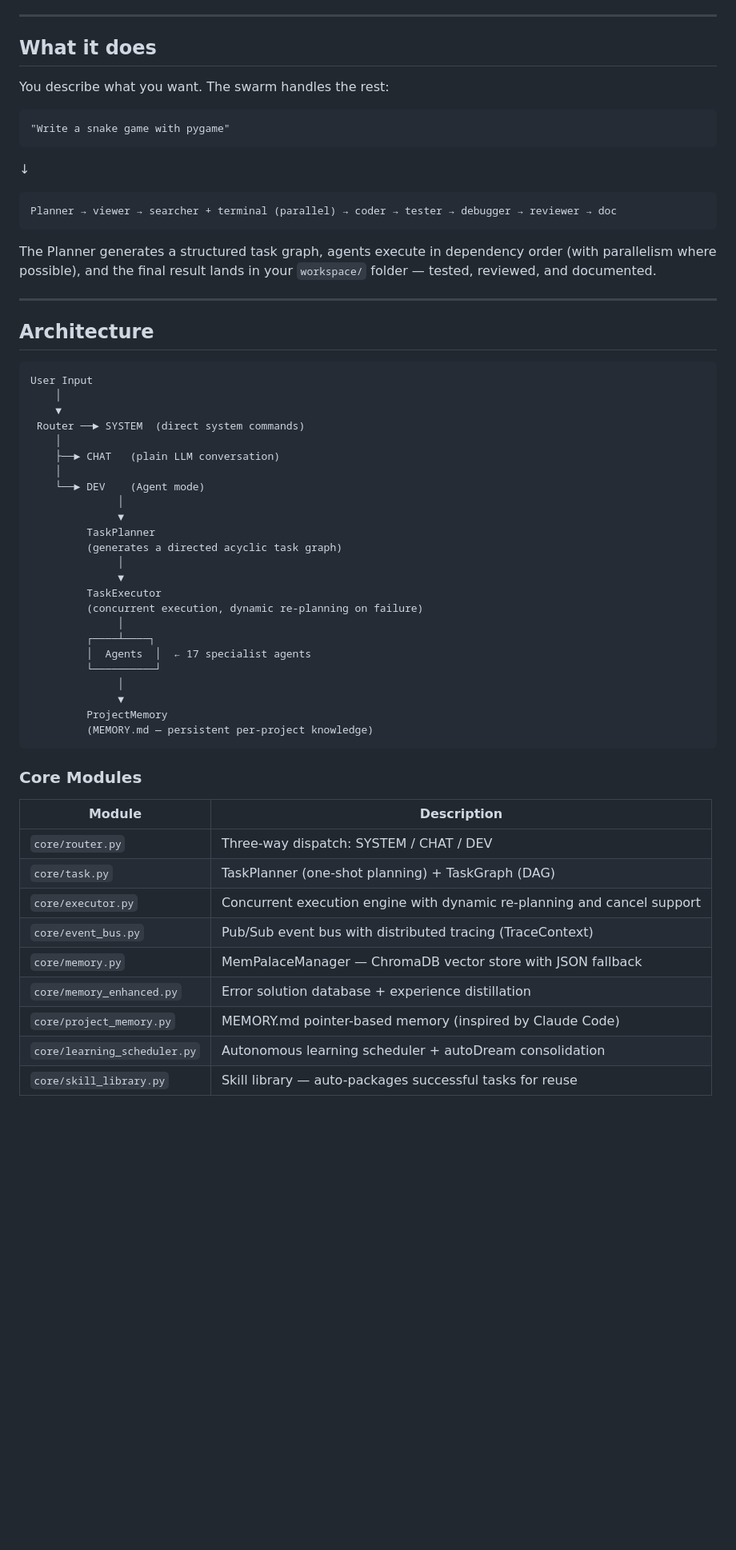
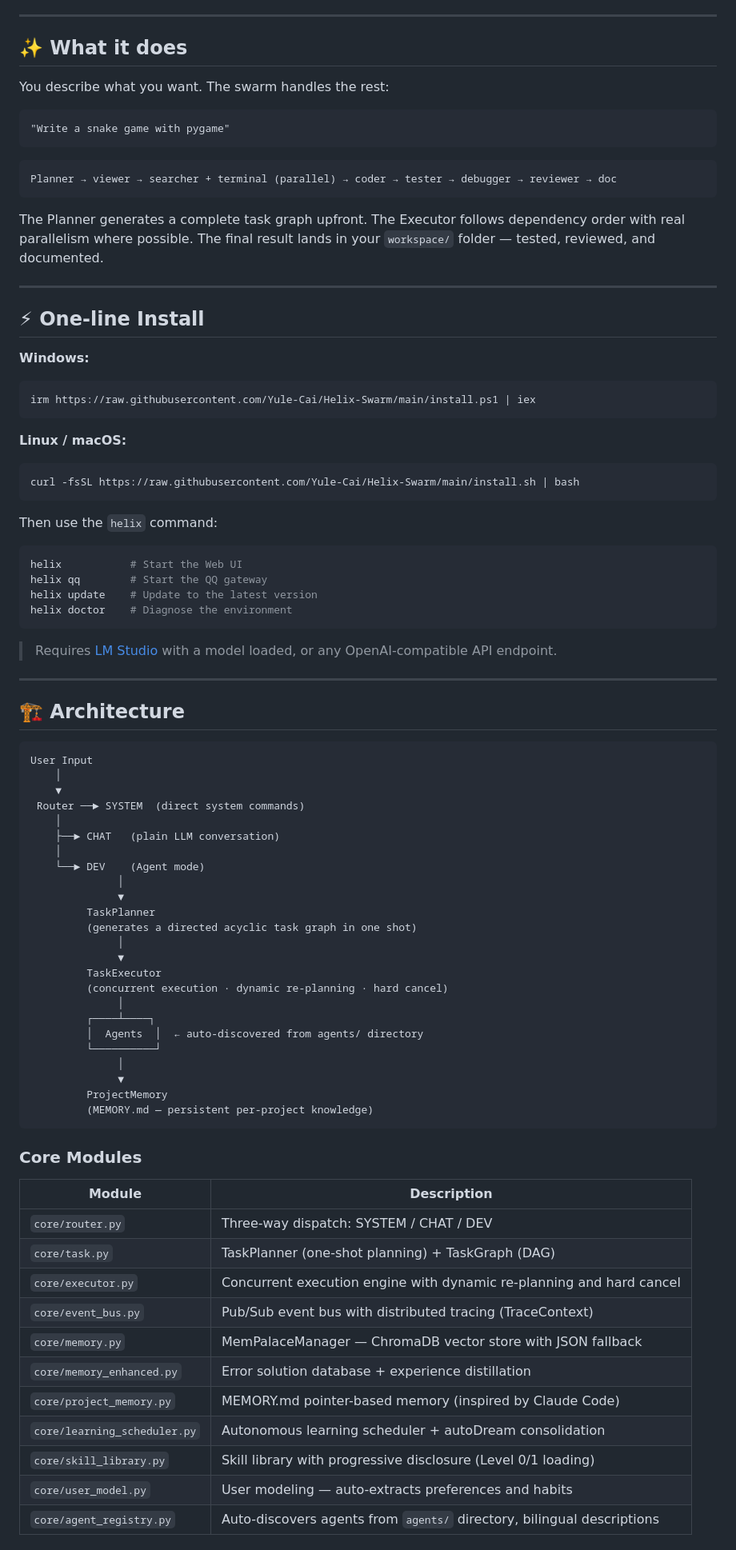
Before and after one commit to Yule-Cai/Helix-Swarm, a Markdown page: README.md, the part around one of its changes. Shown at 80% size. GitHub-like rendering; blank space fills up the shorter version.

````diff
--- a/README.md
+++ b/README.md
@@ -8,7 +21,7 @@ A local multi-agent swarm that takes natural language requests and autonomously
 
 ---
 
-## What it does
+## ✨ What it does
 
 You describe what you want. The swarm handles the rest:
 
@@ -16,17 +29,40 @@ You describe what you want. The swarm handles the rest:
 "Write a snake game with pygame"
 ```
 
-↓
-
 ```
 Planner → viewer → searcher + terminal (parallel) → coder → tester → debugger → reviewer → doc
 ```
 
-The Planner generates a structured task graph, agents execute in dependency order (with parallelism where possible), and the final result lands in your `workspace/` folder — tested, reviewed, and documented.
+The Planner generates a complete task graph upfront. The Executor follows dependency order with real parallelism where possible. The final result lands in your `workspace/` folder — tested, reviewed, and documented.
 
 ---
 
-## Architecture
+## ⚡ One-line Install
+
+**Windows:**
+```powershell
+irm https://raw.githubusercontent.com/Yule-Cai/Helix-Swarm/main/install.ps1 | iex
+```
+
+**Linux / macOS:**
+```bash
+curl -fsSL https://raw.githubusercontent.com/Yule-Cai/Helix-Swarm/main/install.sh | bash
+```
+
+Then use the `helix` command:
+
+```bash
+helix           # Start the Web UI
+helix qq        # Start the QQ gateway
+helix update    # Update to the latest version
+helix doctor    # Diagnose the environment
+```
+
+> Requires [LM Studio](https://lmstudio.ai/) with a model loaded, or any OpenAI-compatible API endpoint.
+
+---
+
+## 🏗 Architecture
 
 ```
 User Input
@@ -40,14 +76,14 @@ User Input
               │
               ▼
          TaskPlanner
-         (generates a directed acyclic task graph)
+         (generates a directed acyclic task graph in one shot)
               │
               ▼
          TaskExecutor
-         (concurrent execution, dynamic re-planning on failure)
+         (concurrent execution · dynamic re-planning · hard cancel)
               │
          ┌────┴────┐
-         │  Agents  │  ← 17 specialist agents
+         │  Agents  │  ← auto-discovered from agents/ directory
          └──────────┘
               │
               ▼
@@ -61,11 +97,13 @@ User Input
 |--------|-------------|
 | `core/router.py` | Three-way dispatch: SYSTEM / CHAT / DEV |
 | `core/task.py` | TaskPlanner (one-shot planning) + TaskGraph (DAG) |
-| `core/executor.py` | Concurrent execution engine with dynamic re-planning and cancel support |
+| `core/executor.py` | Concurrent execution engine with dynamic re-planning and hard cancel |
 | `core/event_bus.py` | Pub/Sub event bus with distributed tracing (TraceContext) |
 | `core/memory.py` | MemPalaceManager — ChromaDB vector store with JSON fallback |
 | `core/memory_enhanced.py` | Error solution database + experience distillation |
 | `core/project_memory.py` | MEMORY.md pointer-based memory (inspired by Claude Code) |
 | `core/learning_scheduler.py` | Autonomous learning scheduler + autoDream consolidation |
-| `core/skill_library.py` | Skill library — auto-packages successful tasks for reuse |
+| `core/skill_library.py` | Skill library with progressive disclosure (Level 0/1 loading) |
+| `core/user_model.py` | User modeling — auto-extracts preferences and habits |
+| `core/agent_registry.py` | Auto-discovers agents from `agents/` directory, bilingual descriptions |
 
````
Also changed, not shown: other parts of README.md (+144 -104 lines).
